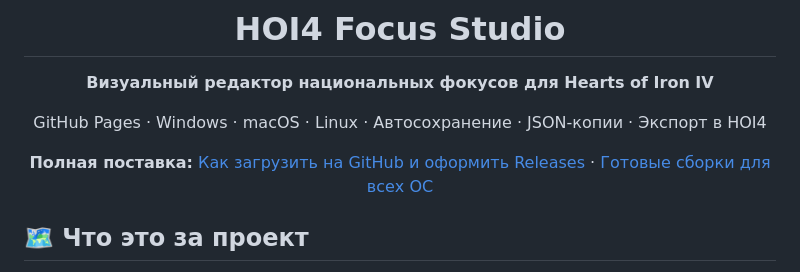
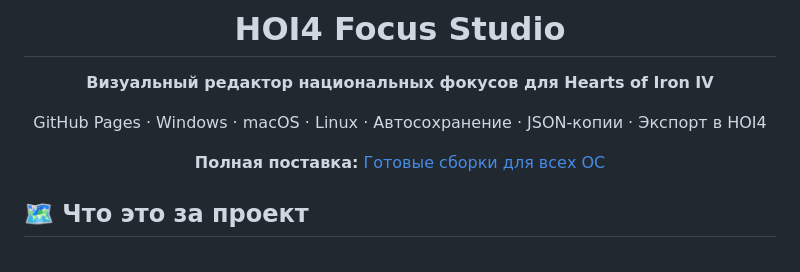
Before and after one commit to dayiop/Hoi-4-Focus-Studio, a Markdown page: README.md, the part around the change. Drawn GitHub-style.

```diff
--- a/README.md
+++ b/README.md
@@ -6,7 +6,7 @@
 
 GitHub Pages · Windows · macOS · Linux · Автосохранение · JSON-копии · Экспорт в HOI4
 
-**Полная поставка:** [Как загрузить на GitHub и оформить Releases](GITHUB_PUBLISHING.md) · [Готовые сборки для всех ОС](release-files/)
+**Полная поставка:** [Готовые сборки для всех ОС](release-files/)
 
 </div>
 
```
